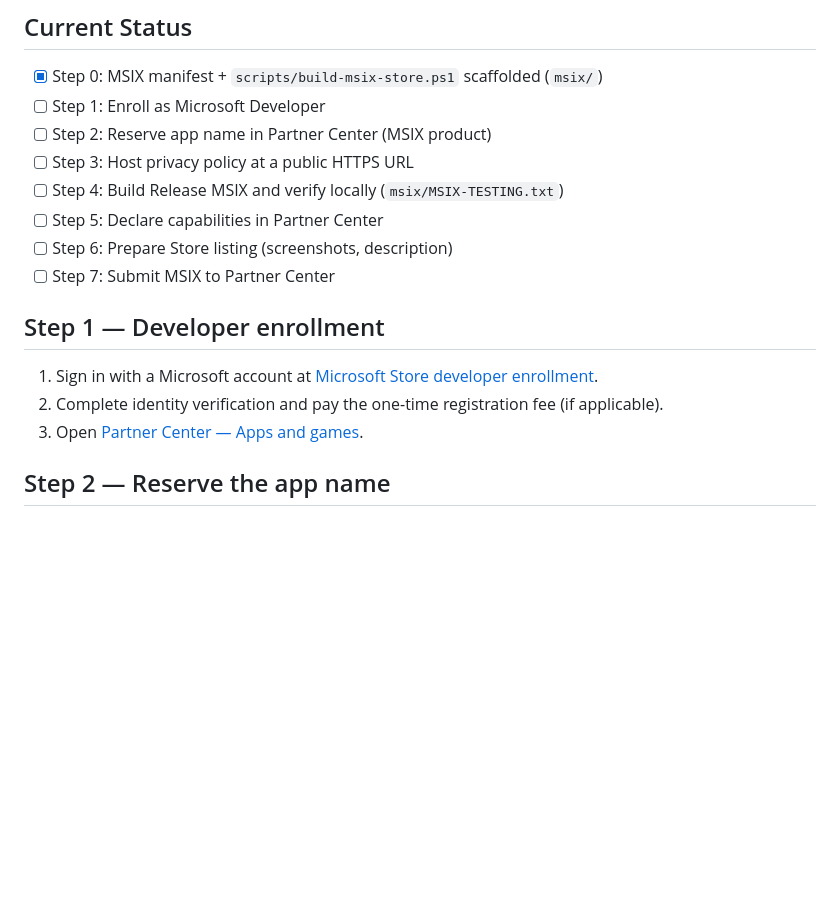
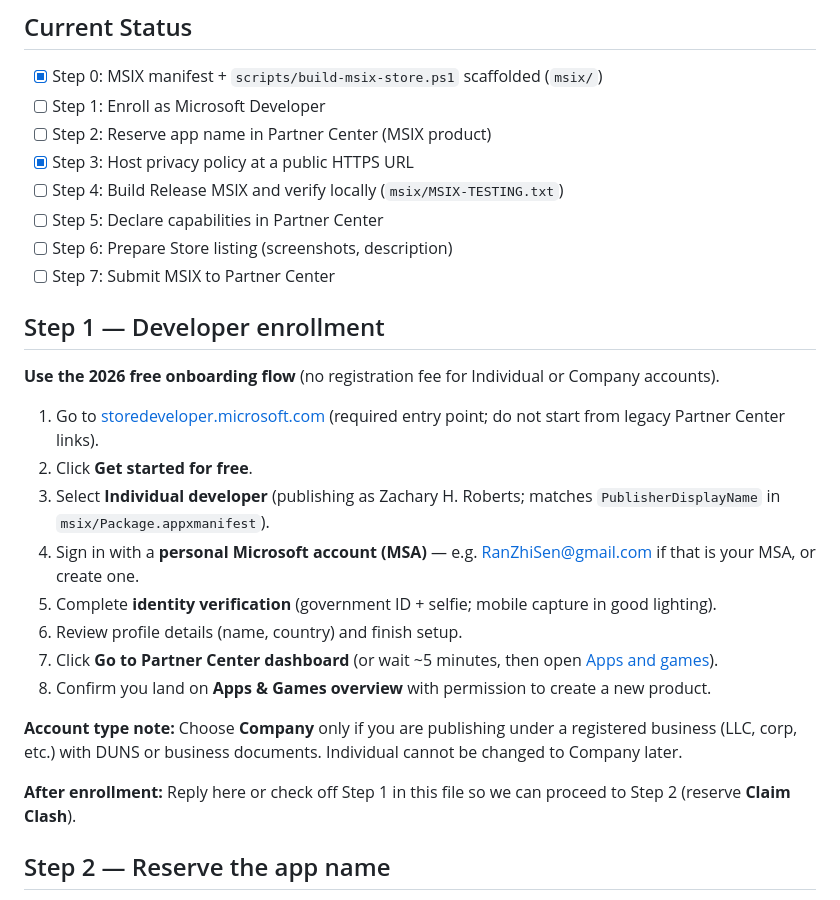
Before and after one commit to memento-mori1984/claim-clash-tv, a Markdown page: MICROSOFT_STORE.md, the part around the change. Drawn GitHub-style; blank space fills up the shorter version.

Commit message:
docs: update Store Step 1 for 2026 free individual enrollment

```diff
--- a/MICROSOFT_STORE.md
+++ b/MICROSOFT_STORE.md
@@ -11,7 +11,7 @@ This document tracks publishing Claim Clash to the Microsoft Store.
 - [x] Step 0: MSIX manifest + `scripts/build-msix-store.ps1` scaffolded (`msix/`)
 - [ ] Step 1: Enroll as Microsoft Developer
 - [ ] Step 2: Reserve app name in Partner Center (MSIX product)
-- [ ] Step 3: Host privacy policy at a public HTTPS URL
+- [x] Step 3: Host privacy policy at a public HTTPS URL
 - [ ] Step 4: Build Release MSIX and verify locally (`msix/MSIX-TESTING.txt`)
 - [ ] Step 5: Declare capabilities in Partner Center
 - [ ] Step 6: Prepare Store listing (screenshots, description)
@@ -19,9 +19,20 @@ This document tracks publishing Claim Clash to the Microsoft Store.
 
 ## Step 1 — Developer enrollment
 
-1. Sign in with a Microsoft account at [Microsoft Store developer enrollment](https://developer.microsoft.com/en-us/microsoft-store/register).
-2. Complete identity verification and pay the one-time registration fee (if applicable).
-3. Open [Partner Center — Apps and games](https://partner.microsoft.com/dashboard/apps-and-games/overview).
+**Use the 2026 free onboarding flow** (no registration fee for Individual or Company accounts).
+
+1. Go to [storedeveloper.microsoft.com](https://storedeveloper.microsoft.com) (required entry point; do not start from legacy Partner Center links).
+2. Click **Get started for free**.
+3. Select **Individual developer** (publishing as Zachary H. Roberts; matches `PublisherDisplayName` in `msix/Package.appxmanifest`).
+4. Sign in with a **personal Microsoft account (MSA)** — e.g. RanZhiSen@gmail.com if that is your MSA, or create one.
+5. Complete **identity verification** (government ID + selfie; mobile capture in good lighting).
+6. Review profile details (name, country) and finish setup.
+7. Click **Go to Partner Center dashboard** (or wait ~5 minutes, then open [Apps and games](https://aka.ms/submitwindowsapp)).
+8. Confirm you land on **Apps & Games overview** with permission to create a new product.
+
+**Account type note:** Choose **Company** only if you are publishing under a registered business (LLC, corp, etc.) with DUNS or business documents. Individual cannot be changed to Company later.
+
+**After enrollment:** Reply here or check off Step 1 in this file so we can proceed to Step 2 (reserve **Claim Clash**).
 
 ## Step 2 — Reserve the app name
 
```
